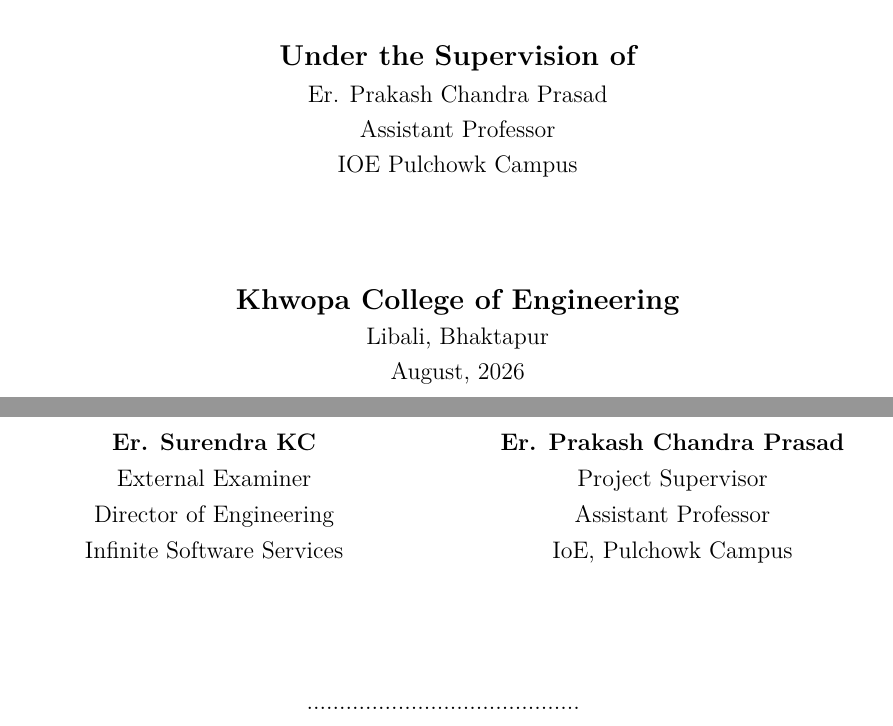
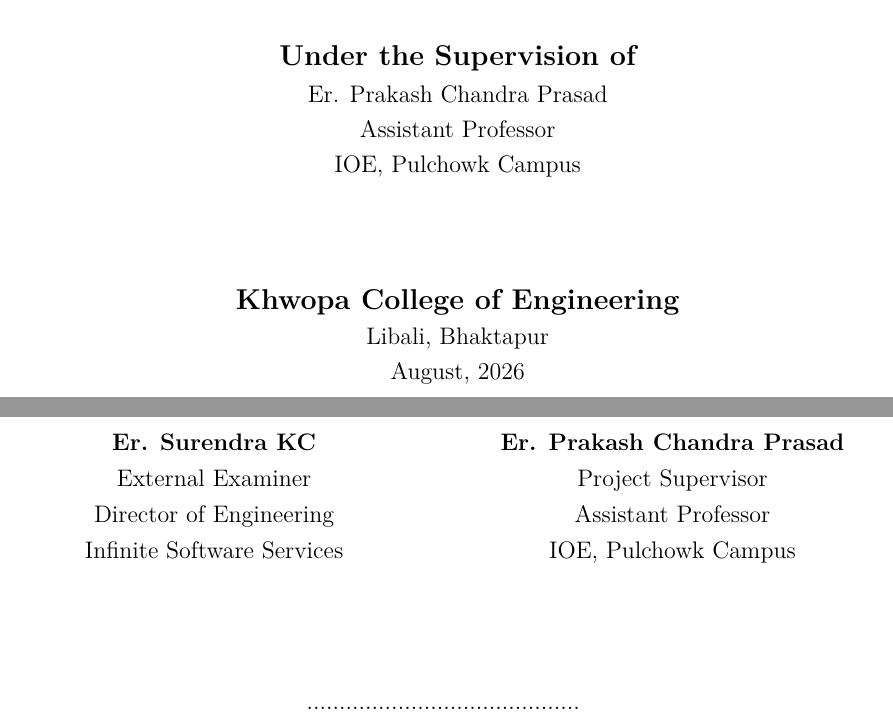
Before and after one commit to Minor-Project-NSL-Recognition/Final-Report, a LaTeX thesis (main.tex, which reads certificate.tex, templatetitle.tex): two parts of pages 1 and 2 of 92, joined at a grey line, cut so that both start at the same text. Compiled offline with LuaLaTeX; a missing font is replaced by an installed copy or a similar font.

Commit message:
fix(): IOE and comma mismatch

```diff
--- a/certificate.tex
+++ b/certificate.tex
@@ -60,7 +60,7 @@
 \textbf{Er. Prakash Chandra Prasad} \\
 Project Supervisor \\
 Assistant Professor \\
-IoE, Pulchowk Campus
+IOE, Pulchowk Campus
 \end{minipage}
 
 \vspace{2cm}
--- a/templatetitle.tex
+++ b/templatetitle.tex
@@ -21,7 +21,7 @@
     \large\textbf{Under the Supervision of}\\[0.15cm]
     \normalsize{Er. Prakash Chandra Prasad}\\[0.1cm]
     \normalsize{Assistant Professor}\\[0.1cm]
-    \normalsize{IOE Pulchowk Campus}\\[1.8cm]
+    \normalsize{IOE, Pulchowk Campus}\\[1.8cm]
     \large\textbf{Khwopa College of Engineering}\\[0.1cm]
     \normalsize{Libali, Bhaktapur}\\[0.1cm]
     \normalsize{August, 2026}
```
